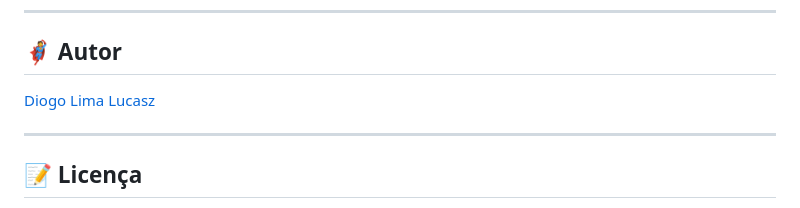
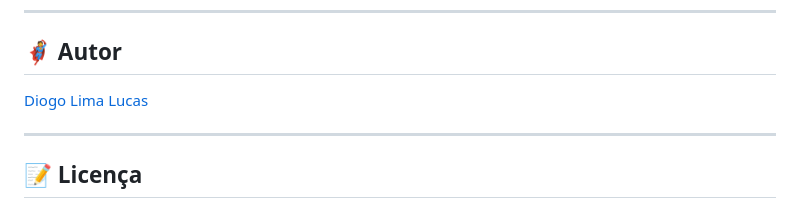
Before and after one commit to diogolimalucasdev/Nexcent-Senai-landing-page, a Markdown page: README.md, the part around the change. Rendered like a GitHub page.

```diff
--- a/README.md
+++ b/README.md
@@ -132,7 +132,7 @@ As seguintes ferramentas foram usadas na construção do projeto:
 ## 🦸 Autor
 
 <a href="https://br.linkedin.com/in/diogolimadev">
-Diogo Lima Lucasz</a>
+Diogo Lima Lucas</a>
  <br />
 
 
```
